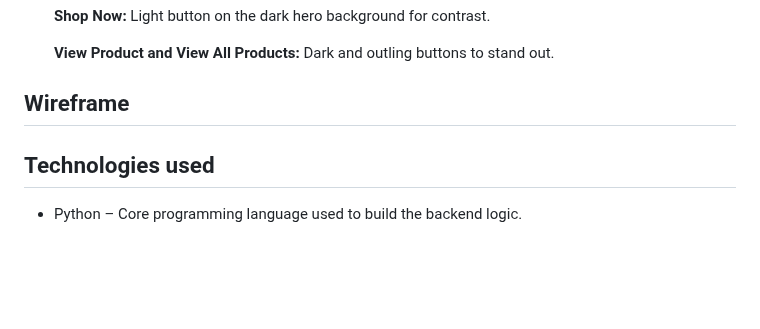
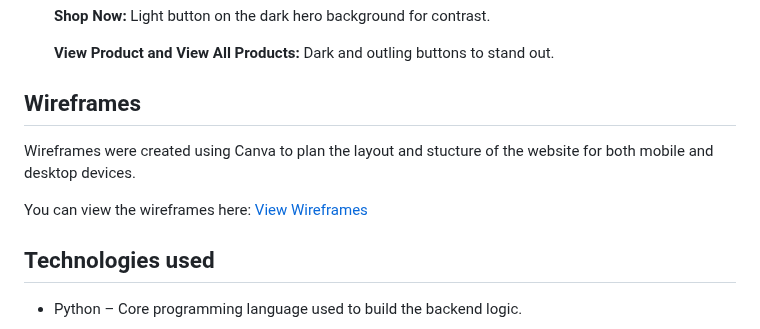
Before and after one commit to mariebernf/Flex_Fit_P4, a Markdown page: README.md, the part around the change. Rendered like a GitHub page; blank space fills up the shorter version.

Commit message:
Update Wireframes section in Readme

```diff
--- a/README.md
+++ b/README.md
@@ -227,7 +227,11 @@ Lato is clean and highly readable. It complements the minimalist colour scheme o
 
   **View Product and View All Products:** Dark and outling buttons to stand out.
 
-## Wireframe
+## Wireframes
+
+Wireframes were created using Canva to plan the layout and stucture of the website for both mobile and desktop devices.
+
+You can view the wireframes here: [View Wireframes](WIREFRAMES.md)
 
 ## Technologies used
 
```
